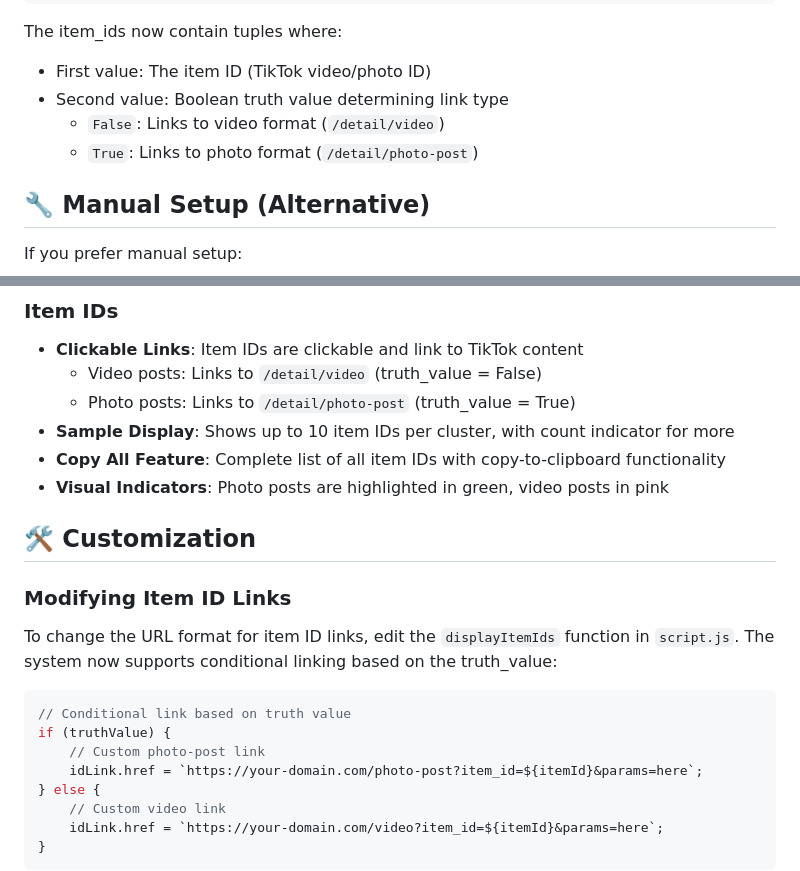
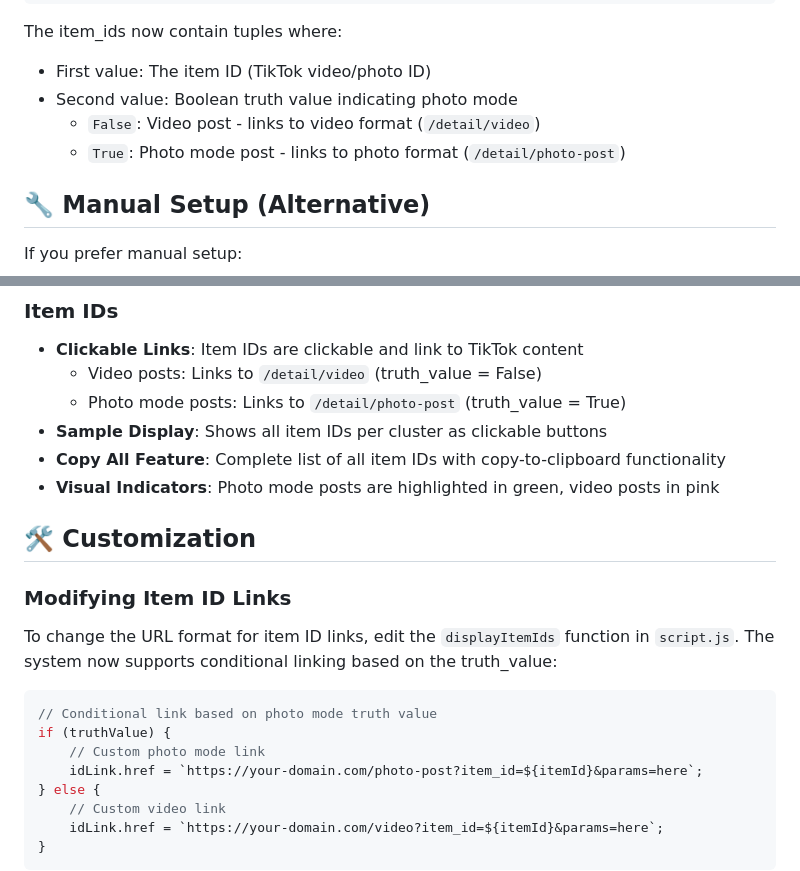
Before and after one commit to milanrohatgi/clio_visualization, a Markdown page: README.md, 2 parts joined by grey strips. GitHub-like rendering.

Commit message:
docs: clarify that truth_value indicates photo mode vs video posts

````diff
--- a/README.md
+++ b/README.md
@@ -89,9 +89,9 @@ Your CSV file should have exactly 5 columns with the following structure:
 
 The item_ids now contain tuples where:
 - First value: The item ID (TikTok video/photo ID)
-- Second value: Boolean truth value determining link type
-  - `False`: Links to video format (`/detail/video`)
-  - `True`: Links to photo format (`/detail/photo-post`)
+- Second value: Boolean truth value indicating photo mode
+  - `False`: Video post - links to video format (`/detail/video`)
+  - `True`: Photo mode post - links to photo format (`/detail/photo-post`)
 
 ## 🔧 Manual Setup (Alternative)
 
@@ -145,10 +145,10 @@ If you prefer manual setup:
 ### Item IDs
 - **Clickable Links**: Item IDs are clickable and link to TikTok content
   - Video posts: Links to `/detail/video` (truth_value = False)
-  - Photo posts: Links to `/detail/photo-post` (truth_value = True)
-- **Sample Display**: Shows up to 10 item IDs per cluster, with count indicator for more
+  - Photo mode posts: Links to `/detail/photo-post` (truth_value = True)
+- **Sample Display**: Shows all item IDs per cluster as clickable buttons
 - **Copy All Feature**: Complete list of all item IDs with copy-to-clipboard functionality
-- **Visual Indicators**: Photo posts are highlighted in green, video posts in pink
+- **Visual Indicators**: Photo mode posts are highlighted in green, video posts in pink
 
 ## 🛠️ Customization
 
@@ -156,9 +156,9 @@ If you prefer manual setup:
 To change the URL format for item ID links, edit the `displayItemIds` function in `script.js`. The system now supports conditional linking based on the truth_value:
 
 ```javascript
-// Conditional link based on truth value
+// Conditional link based on photo mode truth value
 if (truthValue) {
-    // Custom photo-post link
+    // Custom photo mode link
     idLink.href = `https://your-domain.com/photo-post?item_id=${itemId}&params=here`;
 } else {
     // Custom video link
````
